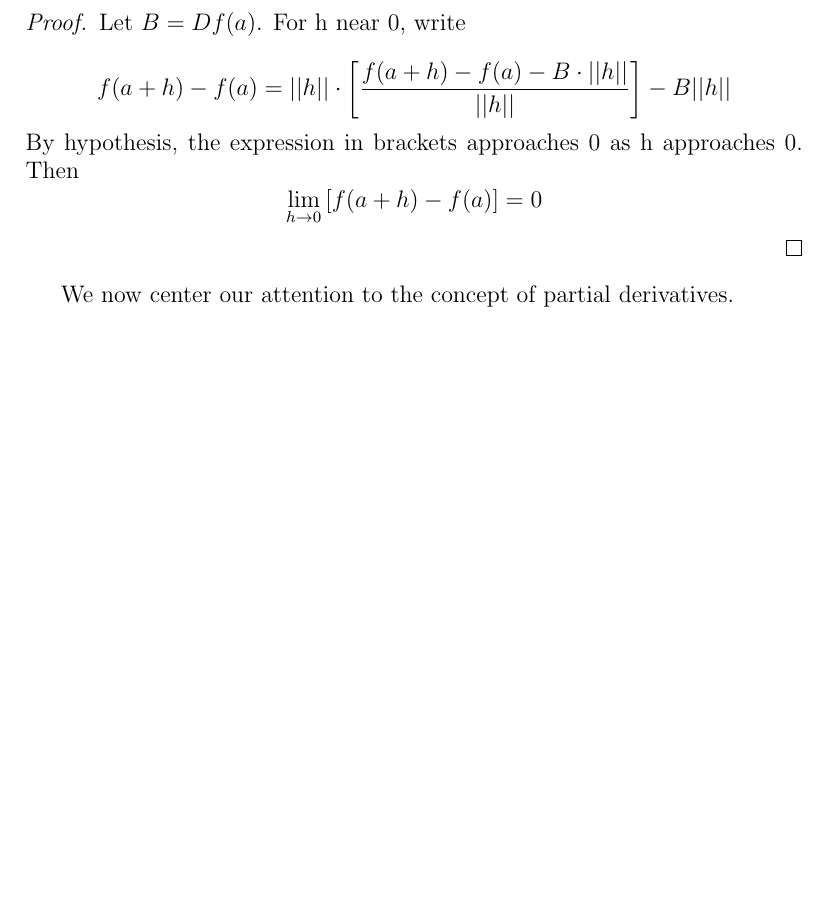
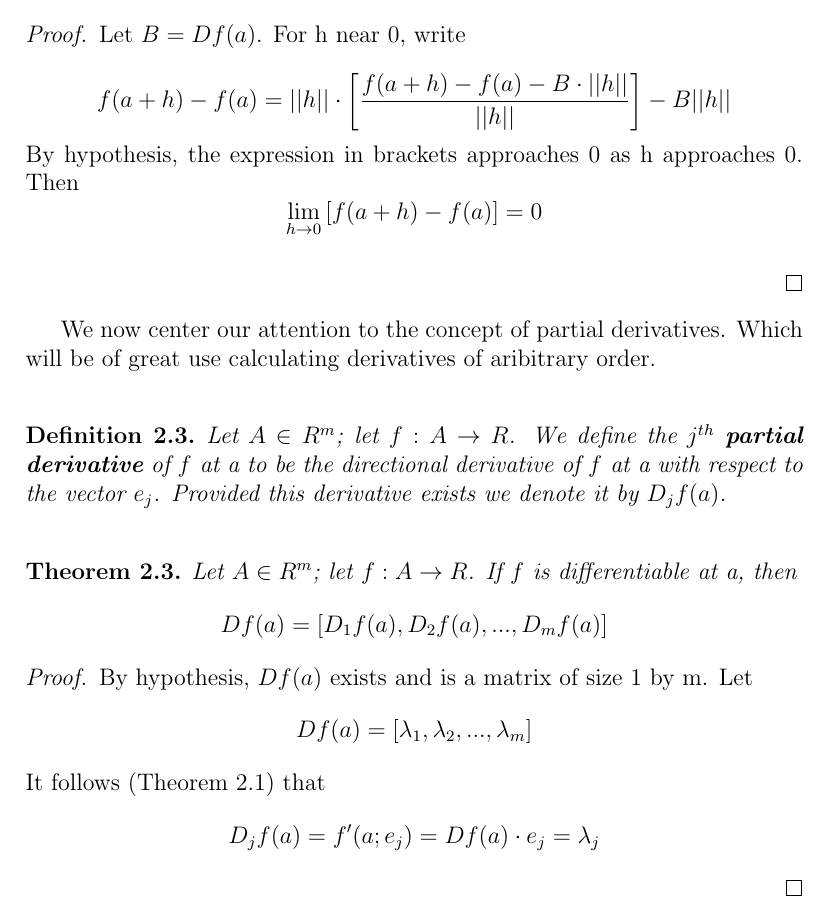
Before and after one commit to sboquera/Apuntes, a LaTeX document (MV Analysis/Differentiation_Rn.tex): part of page 3 of 3, cut so that both start at the same text, the shorter picture padded with empty space. Compiled offline with pdfLaTeX.

Commit message:
Differentiation Rn: -added theorems 5.1 5.2 5.3 munkres -added partial derivative definition

```diff
--- a/MV Analysis/Differentiation_Rn.tex
+++ b/MV Analysis/Differentiation_Rn.tex
@@ -85,17 +85,29 @@
 				\[ f(a+h) - f(a) = ||h||\cdot\left[ \frac{f(a+h) - f(a) - B\cdot||h||}{||h||}\right] - B||h||\]
 			By hypothesis, the expression in brackets approaches 0 as h approaches 0.
 			Then
-				\[\lim_{h\to0}\left[f(a+h) - f(a)\right] = 0\]
+				\[\lim_{h\to0}\left[f(a+h) - f(a)\right] = 0\]\newline
 		\end{proof}
 
 
 
-		We now center our attention to the concept of partial derivatives.
+		We now center our attention to the concept of partial derivatives. Which will be of great use calculating derivatives of aribitrary order.\newline
+
+		\begin{definition}
+			Let $A \in R^m$; let $f: A \to R$. We define the $j^{th}$ \textbf{partial derivative} of $f$ at a to be the directional derivative of $f$ at a with respect to the vector $e_{j}$. Provided this derivative exists we denote it by $D_{j}f(a)$. \newline
+		\end{definition}
 
 
 
-
-
+		\begin{theorem}
+			Let $A \in R^m$; let $f: A \to R$. If $f$ is differentiable at a, then
+				\[Df(a) = \left[D_{1}f(a), D_{2}f(a), ... , D_{m}f(a)\right]\]
+		\end{theorem}
+		\begin{proof}
+		By hypothesis, $Df(a)$ exists and is a matrix of size 1 by m. Let
+			\[Df(a) = \left[\lambda_{1}, \lambda_{2}, ..., \lambda_{m}\right]\]
+		It follows (Theorem 2.1) that
+			\[D_{j}f(a) = f'(a;e_{j}) = Df(a)\cdot e_{j} = \lambda_{j}\]
+		\end{proof}
 
 
 
```
Also changed, not shown: MV Analysis/Differentiation_Rn.pdf, 2 other files.
